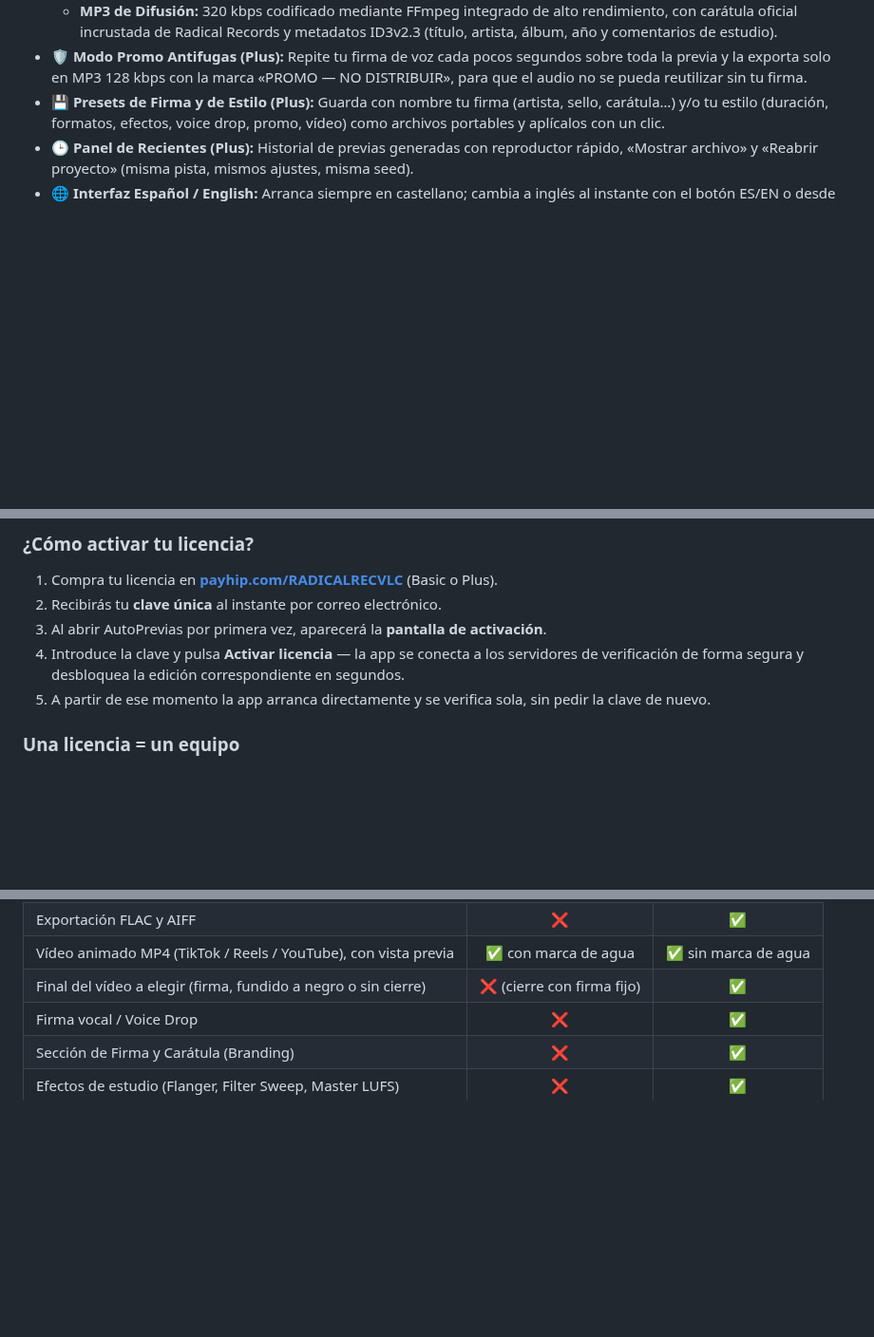
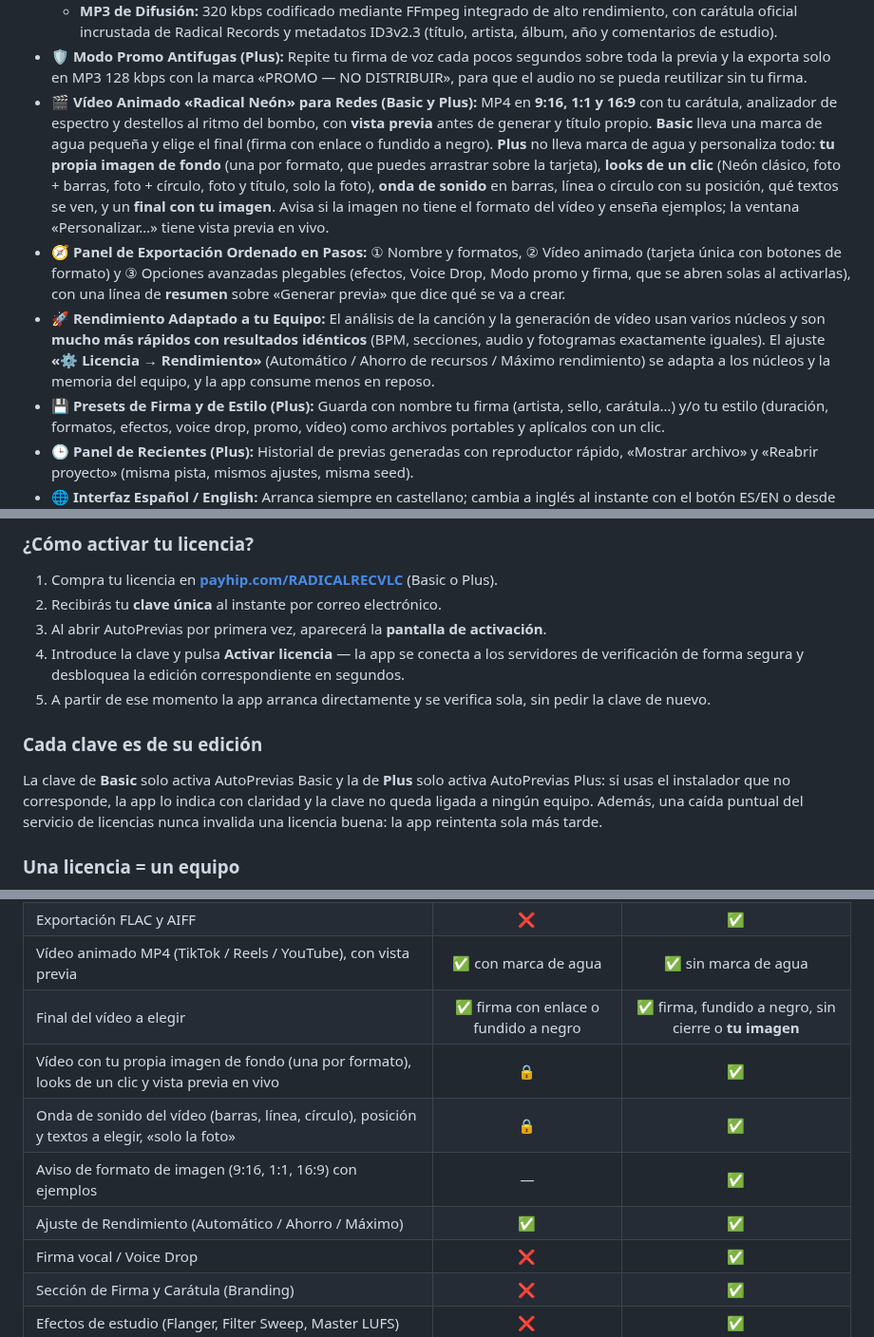
Before and after one commit to borjacandeel/auto-previas, a Markdown page: README.md, 3 parts joined by grey strips. Shown at 95% size. GitHub-like rendering; blank space fills up the shorter version.

Commit message:
README: características del vídeo, panel y rendimiento, licencia por edición y tabla de ediciones; regla permanente de memoria y README
Co-Authored-By: Claude Sonnet 5.5 <noreply@anthropic.com>
Claude-Session: https://claude.ai/code/session_016ubTNbdAQy4hfEtKCrrp4y

```diff
--- a/README.md
+++ b/README.md
@@ -166,6 +166,12 @@ Si Windows muestra la pantalla azul con el mensaje *"Windows protegió su PC"* d
   - **MP3 de Difusión:** 320 kbps codificado mediante FFmpeg integrado de alto rendimiento, con carátula oficial incrustada de Radical Records y metadatos ID3v2.3 (título, artista, álbum, año y comentarios de estudio).
 - 🛡️ **Modo Promo Antifugas (Plus):**
   Repite tu firma de voz cada pocos segundos sobre toda la previa y la exporta solo en MP3 128 kbps con la marca «PROMO — NO DISTRIBUIR», para que el audio no se pueda reutilizar sin tu firma.
+- 🎬 **Vídeo Animado «Radical Neón» para Redes (Basic y Plus):**
+  MP4 en **9:16, 1:1 y 16:9** con tu carátula, analizador de espectro y destellos al ritmo del bombo, con **vista previa** antes de generar y título propio. **Basic** lleva una marca de agua pequeña y elige el final (firma con enlace o fundido a negro). **Plus** no lleva marca de agua y personaliza todo: **tu propia imagen de fondo** (una por formato, que puedes arrastrar sobre la tarjeta), **looks de un clic** (Neón clásico, foto + barras, foto + círculo, foto y título, solo la foto), **onda de sonido** en barras, línea o círculo con su posición, qué textos se ven, y un **final con tu imagen**. Avisa si la imagen no tiene el formato del vídeo y enseña ejemplos; la ventana «Personalizar…» tiene vista previa en vivo.
+- 🧭 **Panel de Exportación Ordenado en Pasos:**
+  ① Nombre y formatos, ② Vídeo animado (tarjeta única con botones de formato) y ③ Opciones avanzadas plegables (efectos, Voice Drop, Modo promo y firma, que se abren solas al activarlas), con una línea de **resumen** sobre «Generar previa» que dice qué se va a crear.
+- 🚀 **Rendimiento Adaptado a tu Equipo:**
+  El análisis de la canción y la generación de vídeo usan varios núcleos y son **mucho más rápidos con resultados idénticos** (BPM, secciones, audio y fotogramas exactamente iguales). El ajuste **«⚙ Licencia → Rendimiento»** (Automático / Ahorro de recursos / Máximo rendimiento) se adapta a los núcleos y la memoria del equipo, y la app consume menos en reposo.
 - 💾 **Presets de Firma y de Estilo (Plus):**
   Guarda con nombre tu firma (artista, sello, carátula…) y/o tu estilo (duración, formatos, efectos, voice drop, promo, vídeo) como archivos portables y aplícalos con un clic.
 - 🕒 **Panel de Recientes (Plus):**
@@ -190,6 +196,10 @@ AutoPrevias se distribuye en dos ediciones (**Basic** y **Plus**), protegidas po
 3. Al abrir AutoPrevias por primera vez, aparecerá la **pantalla de activación**.
 4. Introduce la clave y pulsa **Activar licencia** — la app se conecta a los servidores de verificación de forma segura y desbloquea la edición correspondiente en segundos.
 5. A partir de ese momento la app arranca directamente y se verifica sola, sin pedir la clave de nuevo.
+
+### Cada clave es de su edición
+
+La clave de **Basic** solo activa AutoPrevias Basic y la de **Plus** solo activa AutoPrevias Plus: si usas el instalador que no corresponde, la app lo indica con claridad y la clave no queda ligada a ningún equipo. Además, una caída puntual del servicio de licencias nunca invalida una licencia buena: la app reintenta sola más tarde.
 
 ### Una licencia = un equipo
 
@@ -219,7 +229,11 @@ Cada clave se puede usar en **un solo equipo a la vez**. Si ya está activa en u
 | Exportación WAV 24-bit | ❌ | ✅ |
 | Exportación FLAC y AIFF | ❌ | ✅ |
 | Vídeo animado MP4 (TikTok / Reels / YouTube), con vista previa | ✅ con marca de agua | ✅ sin marca de agua |
-| Final del vídeo a elegir (firma, fundido a negro o sin cierre) | ❌ (cierre con firma fijo) | ✅ |
+| Final del vídeo a elegir | ✅ firma con enlace o fundido a negro | ✅ firma, fundido a negro, sin cierre o **tu imagen** |
+| Vídeo con tu propia imagen de fondo (una por formato), looks de un clic y vista previa en vivo | 🔒 | ✅ |
+| Onda de sonido del vídeo (barras, línea, círculo), posición y textos a elegir, «solo la foto» | 🔒 | ✅ |
+| Aviso de formato de imagen (9:16, 1:1, 16:9) con ejemplos | — | ✅ |
+| Ajuste de Rendimiento (Automático / Ahorro / Máximo) | ✅ | ✅ |
 | Firma vocal / Voice Drop | ❌ | ✅ |
 | Sección de Firma y Carátula (Branding) | ❌ | ✅ |
 | Efectos de estudio (Flanger, Filter Sweep, Master LUFS) | ❌ | ✅ |
```
Also changed, not shown: CLAUDE.md (+2 -1 lines).
